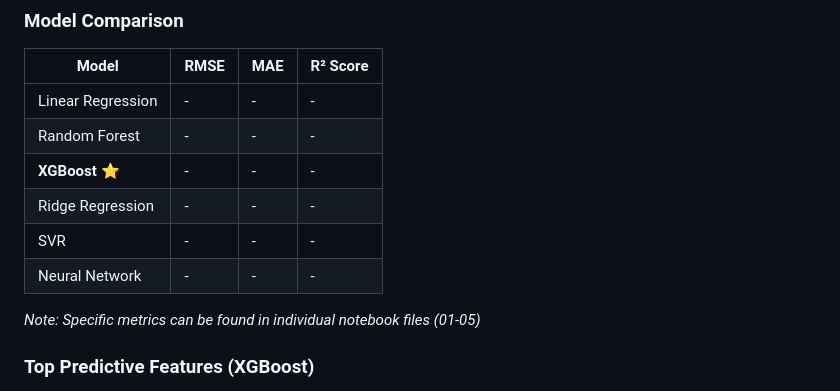
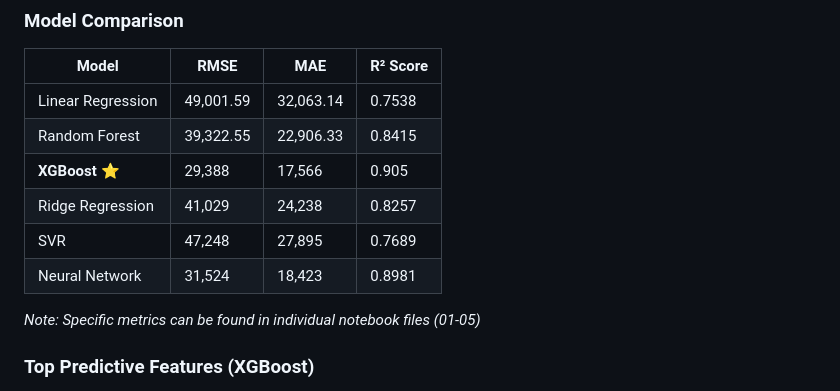
Before and after one commit to WafeeqAthaaullah/uae-car-price-predictor, a Markdown page: README.md, the part around the change. GitHub-like rendering.

Commit message:
Add RMSE, MAE, and R² scores for models
Updated model comparison metrics for various algorithms in the README.

```diff
--- a/README.md
+++ b/README.md
@@ -308,12 +308,12 @@ curl -X POST http://localhost:5000/predict \
 
 | Model | RMSE | MAE | R² Score |
 |-------|------|-----|----------|
-| Linear Regression | - | - | - |
-| Random Forest | - | - | - |
-| **XGBoost** ⭐ | - | - | - |
-| Ridge Regression | - | - | - |
-| SVR | - | - | - |
-| Neural Network | - | - | - |
+| Linear Regression | 49,001.59 | 32,063.14 | 0.7538 |
+| Random Forest | 39,322.55 | 22,906.33 | 0.8415 |
+| **XGBoost** ⭐ | 29,388 | 17,566 | 0.905 |
+| Ridge Regression | 41,029 | 24,238 | 0.8257 |
+| SVR | 47,248 | 27,895 | 0.7689 |
+| Neural Network | 31,524 | 18,423 | 0.8981 |
 
 *Note: Specific metrics can be found in individual notebook files (01-05)*
 
```
